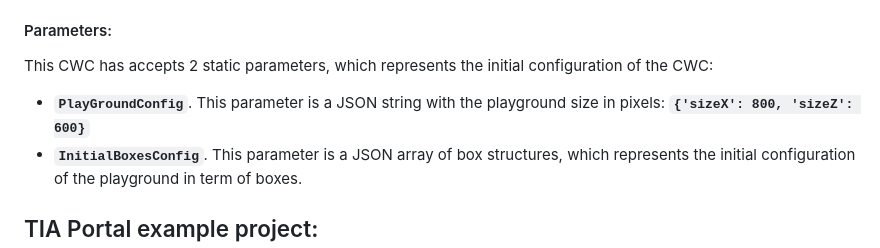
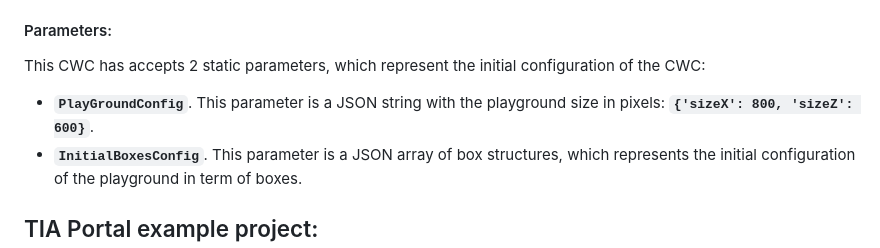
Before and after one commit to marcobuffa/CWC_PalletDrag, a Markdown page: README.md, the part around the change. Drawn GitHub-style.

Commit message:
Typos in readme.

```diff
--- a/README.md
+++ b/README.md
@@ -76,8 +76,8 @@ Here you have a short description of events, methods and parameters supported by
 - **`Reset`**. This method has no arguments and just causes the CWC to restart from the **`InitialBoxesConfig`** box and **`PlayGroundConfig`** configurations parameters.
 
 #### Parameters:
-This CWC has accepts 2 static parameters, which represents the initial configuration of the CWC:
-- **`PlayGroundConfig`**. This parameter is a JSON string with the playground size in pixels: **`{'sizeX': 800, 'sizeZ': 600}`**
+This CWC has accepts 2 static parameters, which represent the initial configuration of the CWC:
+- **`PlayGroundConfig`**. This parameter is a JSON string with the playground size in pixels: **`{'sizeX': 800, 'sizeZ': 600}`**.
 - **`InitialBoxesConfig`**. This parameter is a JSON array of box structures, which represents the initial configuration of the playground in term of boxes.
 
 ## TIA Portal example project:
```
